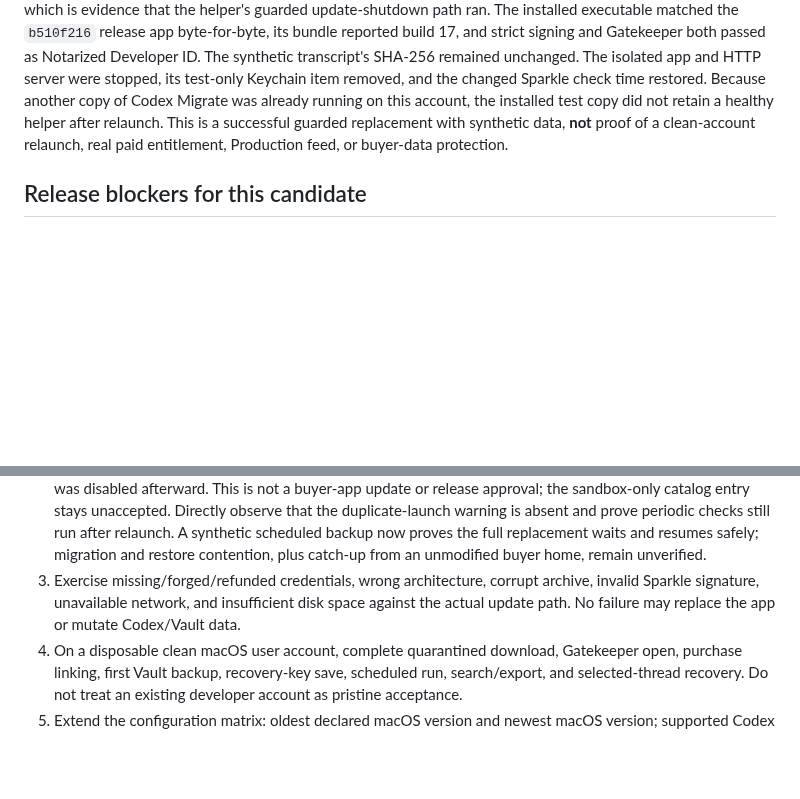
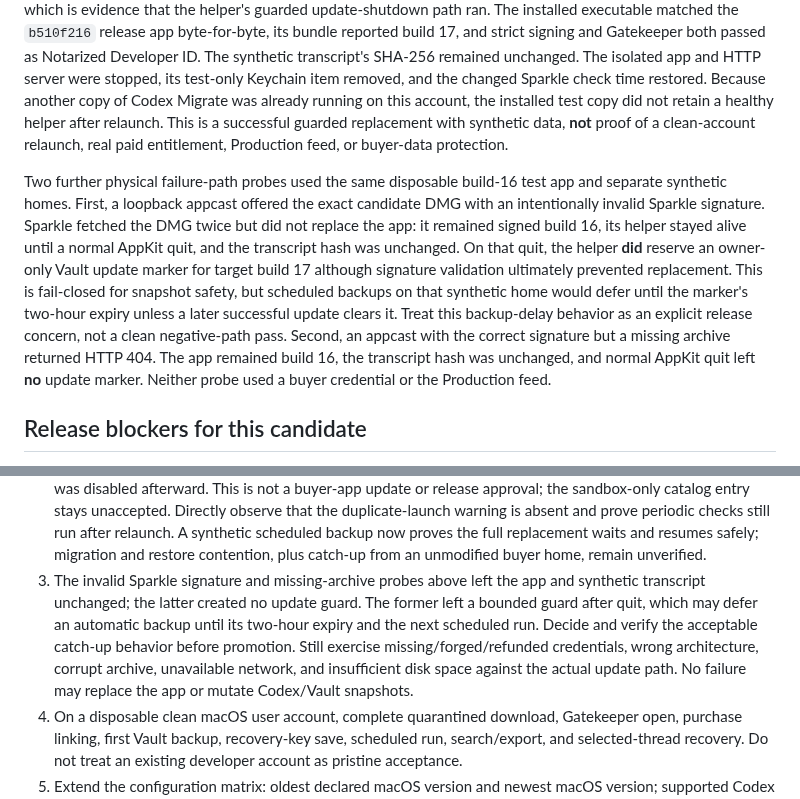
Before and after one commit to jsegeren/codex-migrate, a Markdown page: docs/mac-updater-vault-bugbash-2026-09-23.md, 2 parts joined by grey strips. Rendered like a GitHub page; blank space fills up the shorter version.

Commit message:
Record invalid-signature and missing-archive updater outcomes

```diff
--- a/docs/mac-updater-vault-bugbash-2026-09-23.md
+++ b/docs/mac-updater-vault-bugbash-2026-09-23.md
@@ -431,6 +431,22 @@ not retain a healthy helper after relaunch. This is a successful guarded
 replacement with synthetic data, **not** proof of a clean-account relaunch,
 real paid entitlement, Production feed, or buyer-data protection.
 
+Two further physical failure-path probes used the same disposable build-16
+test app and separate synthetic homes. First, a loopback appcast offered the
+exact candidate DMG with an intentionally invalid Sparkle signature. Sparkle
+fetched the DMG twice but did not replace the app: it remained signed build 16,
+its helper stayed alive until a normal AppKit quit, and the transcript hash
+was unchanged. On that quit, the helper **did** reserve an owner-only Vault
+update marker for target build 17 although signature validation ultimately
+prevented replacement. This is fail-closed for snapshot safety, but scheduled
+backups on that synthetic home would defer until the marker's two-hour expiry
+unless a later successful update clears it. Treat this backup-delay behavior as
+an explicit release concern, not a clean negative-path pass. Second, an
+appcast with the correct signature but a missing archive returned HTTP 404.
+The app remained build 16, the transcript hash was unchanged, and normal
+AppKit quit left **no** update marker. Neither probe used a buyer credential
+or the Production feed.
+
 ## Release blockers for this candidate
 
 The Founder approved a Sparkle key rotation. A new local signing seed and
@@ -457,10 +473,14 @@ See [the rotation runbook](sparkle-key-rotation-2026-09-23.md).
    run after relaunch. A synthetic scheduled backup now proves the full
    replacement waits and resumes safely; migration and restore contention,
    plus catch-up from an unmodified buyer home, remain unverified.
-3. Exercise missing/forged/refunded credentials, wrong architecture, corrupt
-   archive, invalid Sparkle signature, unavailable network, and insufficient
-   disk space against the actual update path. No failure may replace the app
-   or mutate Codex/Vault data.
+3. The invalid Sparkle signature and missing-archive probes above left the app
+   and synthetic transcript unchanged; the latter created no update guard.
+   The former left a bounded guard after quit, which may defer an automatic
+   backup until its two-hour expiry and the next scheduled run. Decide and
+   verify the acceptable catch-up behavior before promotion. Still exercise
+   missing/forged/refunded credentials, wrong architecture, corrupt archive,
+   unavailable network, and insufficient disk space against the actual update
+   path. No failure may replace the app or mutate Codex/Vault snapshots.
 4. On a disposable clean macOS user account, complete quarantined download,
    Gatekeeper open, purchase linking, first Vault backup, recovery-key save,
    scheduled run, search/export, and selected-thread recovery. Do not treat
```
